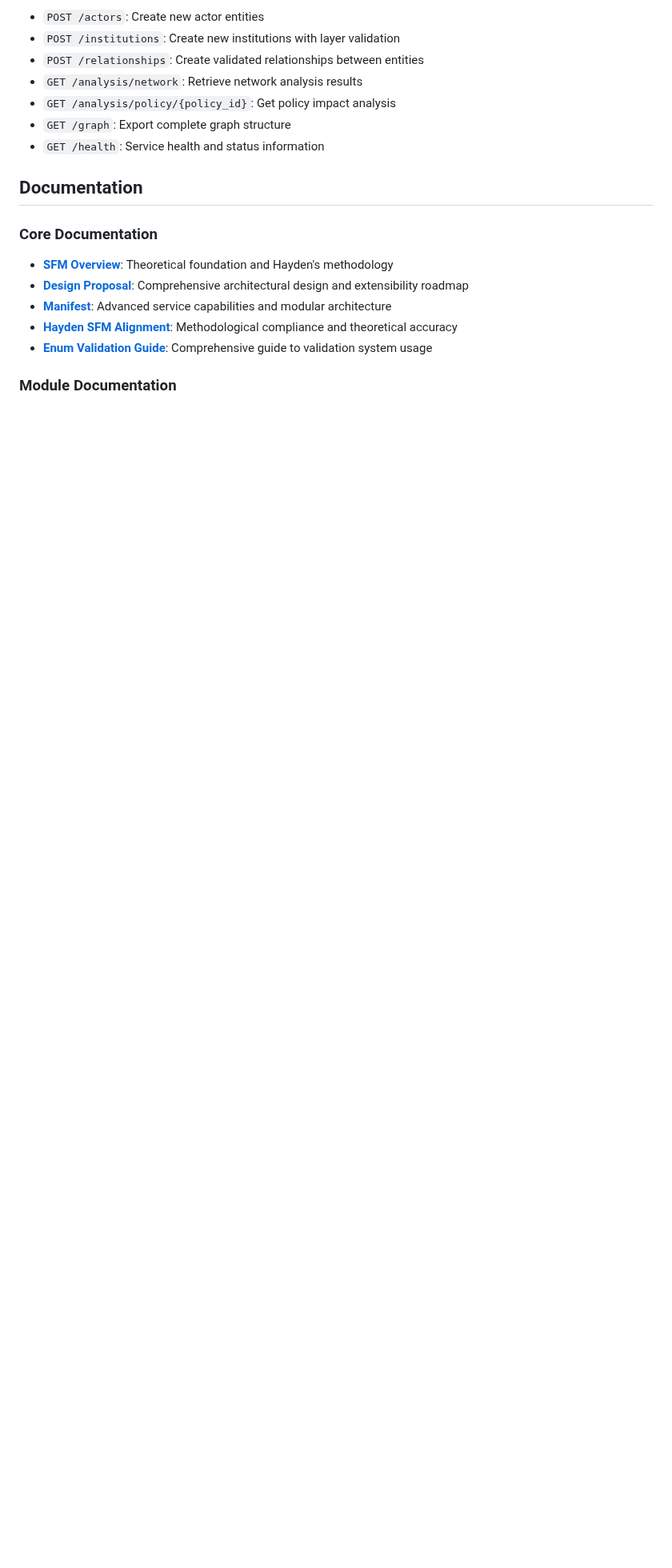
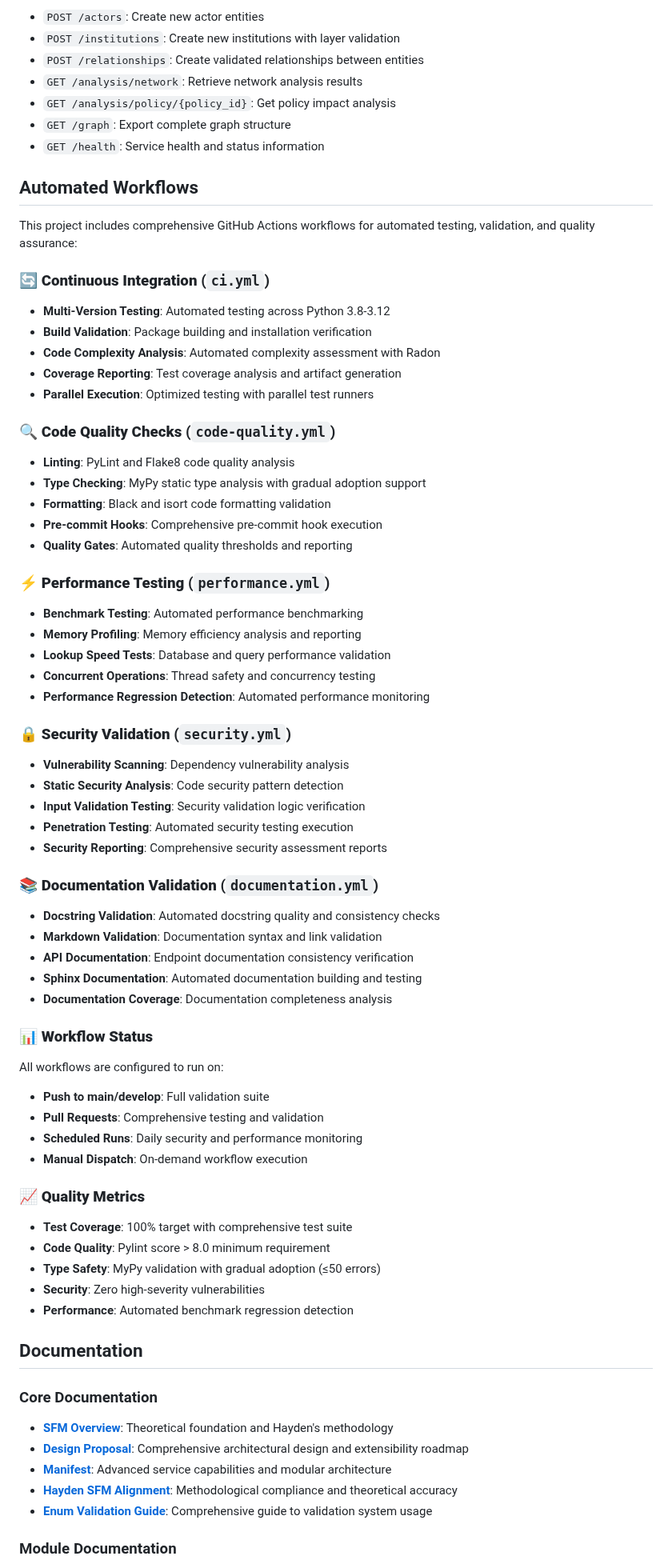
Before and after one commit to garrickdabbs/SFM-Graph-Service, a Markdown page: README.md, the part around one of its changes. Shown at 80% size. Drawn GitHub-style; blank space fills up the shorter version.

Commit message:
Add comprehensive workflow documentation and README badges
Co-authored-by: garrickdabbs <71096870+garrickdabbs@users.noreply.github.com>

```diff
--- a/README.md
+++ b/README.md
@@ -617,6 +623,59 @@ open http://localhost:8000/docs
 - `GET /graph`: Export complete graph structure
 - `GET /health`: Service health and status information
 
+## Automated Workflows
+
+This project includes comprehensive GitHub Actions workflows for automated testing, validation, and quality assurance:
+
+### 🔄 **Continuous Integration** (`ci.yml`)
+- **Multi-Version Testing**: Automated testing across Python 3.8-3.12
+- **Build Validation**: Package building and installation verification
+- **Code Complexity Analysis**: Automated complexity assessment with Radon
+- **Coverage Reporting**: Test coverage analysis and artifact generation
+- **Parallel Execution**: Optimized testing with parallel test runners
+
+### 🔍 **Code Quality Checks** (`code-quality.yml`)
+- **Linting**: PyLint and Flake8 code quality analysis
+- **Type Checking**: MyPy static type analysis with gradual adoption support
+- **Formatting**: Black and isort code formatting validation
+- **Pre-commit Hooks**: Comprehensive pre-commit hook execution
+- **Quality Gates**: Automated quality thresholds and reporting
+
+### ⚡ **Performance Testing** (`performance.yml`)
+- **Benchmark Testing**: Automated performance benchmarking
+- **Memory Profiling**: Memory efficiency analysis and reporting
+- **Lookup Speed Tests**: Database and query performance validation
+- **Concurrent Operations**: Thread safety and concurrency testing
+- **Performance Regression Detection**: Automated performance monitoring
+
+### 🔒 **Security Validation** (`security.yml`)
+- **Vulnerability Scanning**: Dependency vulnerability analysis
+- **Static Security Analysis**: Code security pattern detection
+- **Input Validation Testing**: Security validation logic verification
+- **Penetration Testing**: Automated security testing execution
+- **Security Reporting**: Comprehensive security assessment reports
+
+### 📚 **Documentation Validation** (`documentation.yml`)
+- **Docstring Validation**: Automated docstring quality and consistency checks
+- **Markdown Validation**: Documentation syntax and link validation
+- **API Documentation**: Endpoint documentation consistency verification
+- **Sphinx Documentation**: Automated documentation building and testing
+- **Documentation Coverage**: Documentation completeness analysis
+
+### 📊 **Workflow Status**
+All workflows are configured to run on:
+- **Push to main/develop**: Full validation suite
+- **Pull Requests**: Comprehensive testing and validation
+- **Scheduled Runs**: Daily security and performance monitoring
+- **Manual Dispatch**: On-demand workflow execution
+
+### 📈 **Quality Metrics**
+- **Test Coverage**: 100% target with comprehensive test suite
+- **Code Quality**: Pylint score > 8.0 minimum requirement
+- **Type Safety**: MyPy validation with gradual adoption (≤50 errors)
+- **Security**: Zero high-severity vulnerabilities
+- **Performance**: Automated benchmark regression detection
+
 ## Documentation
 
 ### Core Documentation
```
Also changed, not shown: other parts of README.md (+6 -0 lines), .github/workflows/README.md (added, +163 -0 lines).
